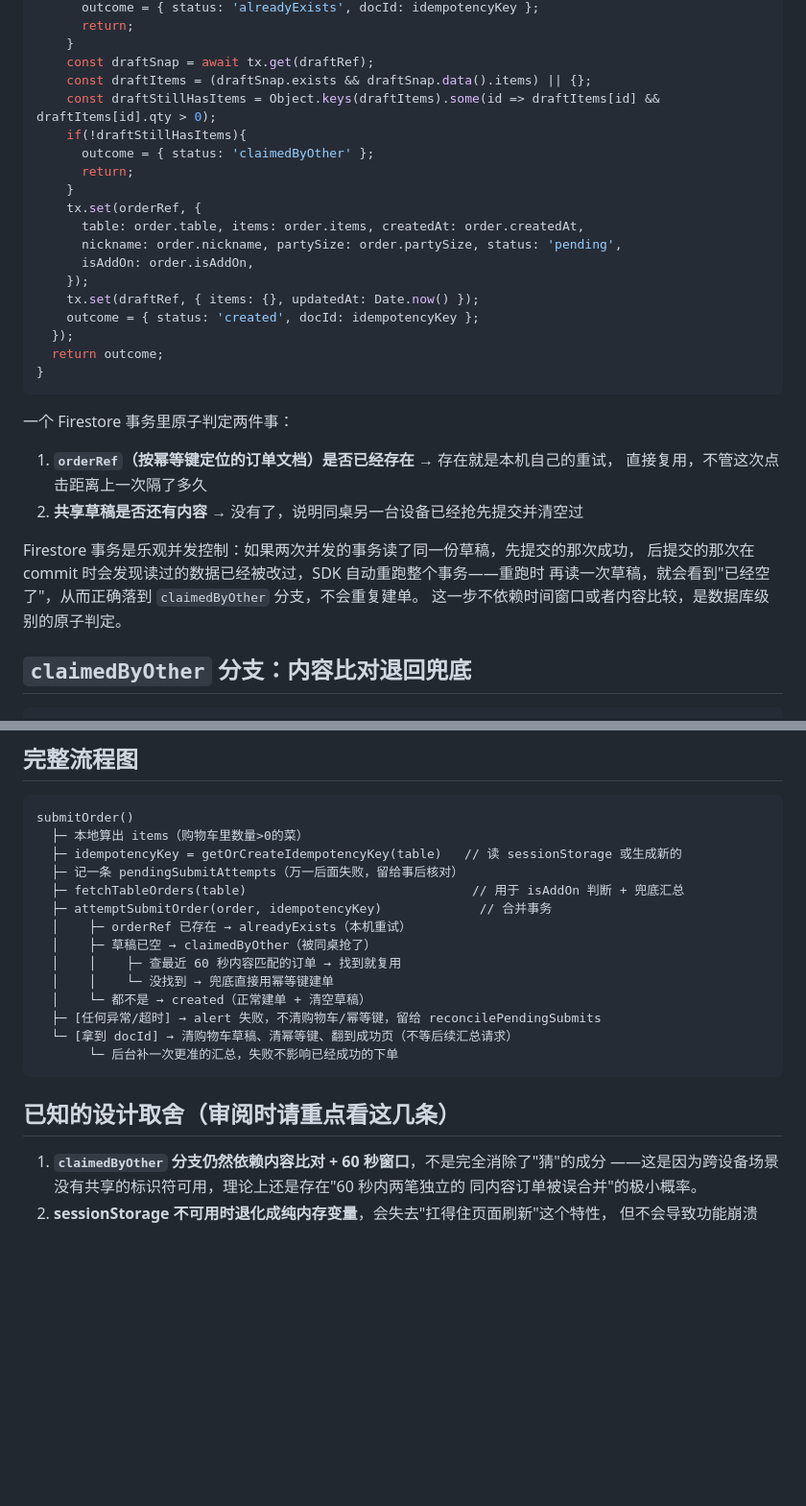
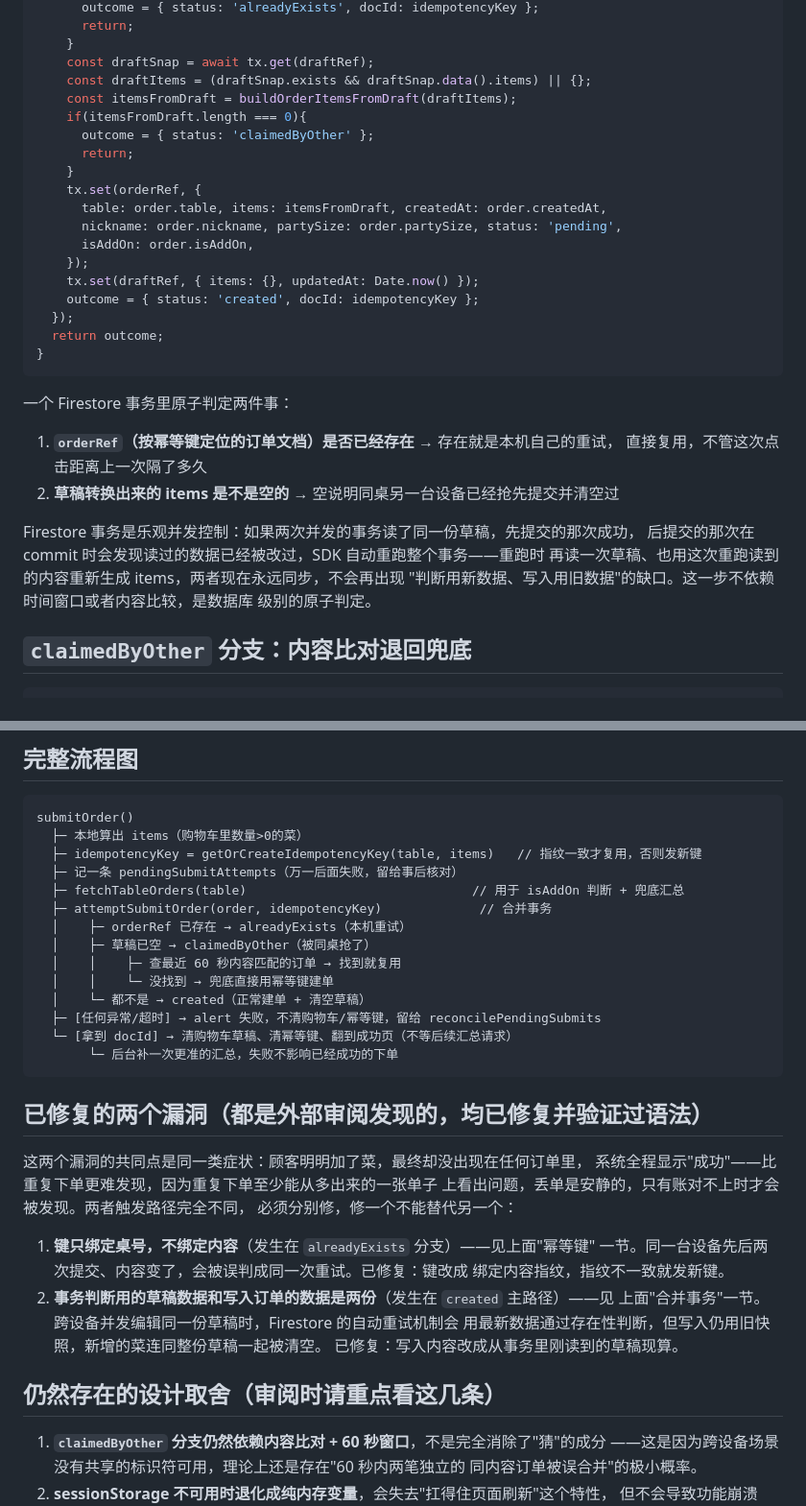
Before and after one commit to diandanxitong/SJXDDXT2, a Markdown page: docs/下单去重逻辑.md, 2 parts joined by grey strips. Shown at 96% size. Rendered like a GitHub page; blank space fills up the shorter version.

````diff
--- a/docs/下单去重逻辑.md
+++ b/docs/下单去重逻辑.md
@@ -88,13 +136,13 @@ async function attemptSubmitOrder(order, idempotencyKey){
     }
     const draftSnap = await tx.get(draftRef);
     const draftItems = (draftSnap.exists && draftSnap.data().items) || {};
-    const draftStillHasItems = Object.keys(draftItems).some(id => draftItems[id] && draftItems[id].qty > 0);
-    if(!draftStillHasItems){
+    const itemsFromDraft = buildOrderItemsFromDraft(draftItems);
+    if(itemsFromDraft.length === 0){
       outcome = { status: 'claimedByOther' };
       return;
     }
     tx.set(orderRef, {
-      table: order.table, items: order.items, createdAt: order.createdAt,
+      table: order.table, items: itemsFromDraft, createdAt: order.createdAt,
       nickname: order.nickname, partySize: order.partySize, status: 'pending',
       isAddOn: order.isAddOn,
     });
@@ -109,12 +157,13 @@ async function attemptSubmitOrder(order, idempotencyKey){
 
 1. **`orderRef`（按幂等键定位的订单文档）是否已经存在** → 存在就是本机自己的重试，
    直接复用，不管这次点击距离上一次隔了多久
-2. **共享草稿是否还有内容** → 没有了，说明同桌另一台设备已经抢先提交并清空过
+2. **草稿转换出来的 items 是不是空的** → 空说明同桌另一台设备已经抢先提交并清空过
 
 Firestore 事务是乐观并发控制：如果两次并发的事务读了同一份草稿，先提交的那次成功，
 后提交的那次在 commit 时会发现读过的数据已经被改过，SDK 自动重跑整个事务——重跑时
-再读一次草稿，就会看到"已经空了"，从而正确落到 `claimedByOther` 分支，不会重复建单。
-这一步不依赖时间窗口或者内容比较，是数据库级别的原子判定。
+再读一次草稿、也用这次重跑读到的内容重新生成 items，两者现在永远同步，不会再出现
+"判断用新数据、写入用旧数据"的缺口。这一步不依赖时间窗口或者内容比较，是数据库
+级别的原子判定。
 
 ## `claimedByOther` 分支：内容比对退回兜底
 
@@ -171,7 +220,7 @@ function reconcilePendingSubmits(){
 ```
 submitOrder()
   ├─ 本地算出 items（购物车里数量>0的菜）
-  ├─ idempotencyKey = getOrCreateIdempotencyKey(table)   // 读 sessionStorage 或生成新的
+  ├─ idempotencyKey = getOrCreateIdempotencyKey(table, items)   // 指纹一致才复用，否则发新键
   ├─ 记一条 pendingSubmitAttempts（万一后面失败，留给事后核对）
   ├─ fetchTableOrders(table)                              // 用于 isAddOn 判断 + 兜底汇总
   ├─ attemptSubmitOrder(order, idempotencyKey)             // 合并事务
@@ -185,7 +234,22 @@ submitOrder()
        └─ 后台补一次更准的汇总，失败不影响已经成功的下单
 ```
 
-## 已知的设计取舍（审阅时请重点看这几条）
+## 已修复的两个漏洞（都是外部审阅发现的，均已修复并验证过语法）
+
+这两个漏洞的共同点是同一类症状：顾客明明加了菜，最终却没出现在任何订单里，
+系统全程显示"成功"——比重复下单更难发现，因为重复下单至少能从多出来的一张单子
+上看出问题，丢单是安静的，只有账对不上时才会被发现。两者触发路径完全不同，
+必须分别修，修一个不能替代另一个：
+
+1. **键只绑定桌号，不绑定内容**（发生在 `alreadyExists` 分支）——见上面"幂等键"
+   一节。同一台设备先后两次提交、内容变了，会被误判成同一次重试。已修复：键改成
+   绑定内容指纹，指纹不一致就发新键。
+2. **事务判断用的草稿数据和写入订单的数据是两份**（发生在 `created` 主路径）——见
+   上面"合并事务"一节。跨设备并发编辑同一份草稿时，Firestore 的自动重试机制会
+   用最新数据通过存在性判断，但写入仍用旧快照，新增的菜连同整份草稿一起被清空。
+   已修复：写入内容改成从事务里刚读到的草稿现算。
+
+## 仍然存在的设计取舍（审阅时请重点看这几条）
 
 1. **`claimedByOther` 分支仍然依赖内容比对 + 60 秒窗口**，不是完全消除了"猜"的成分
    ——这是因为跨设备场景没有共享的标识符可用，理论上还是存在"60 秒内两笔独立的
````
Also changed, not shown: other parts of docs/下单去重逻辑.md (+65 -17 lines).
